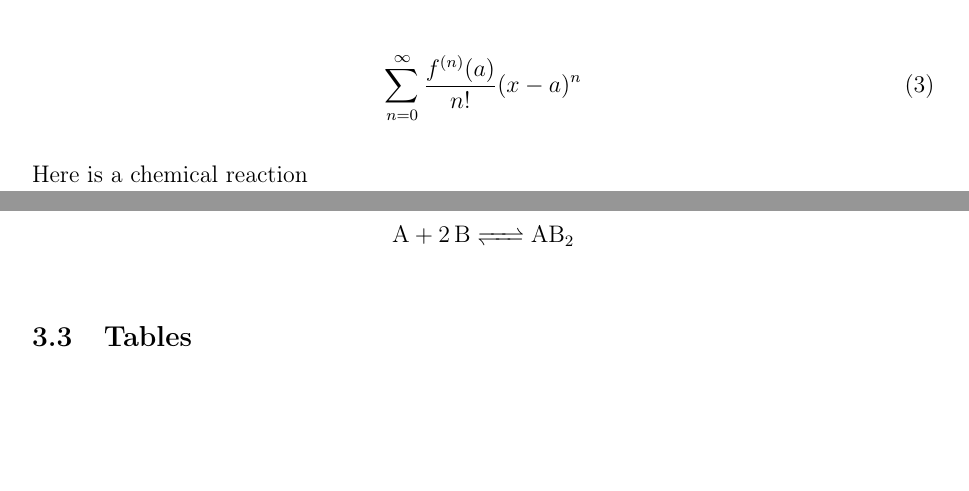
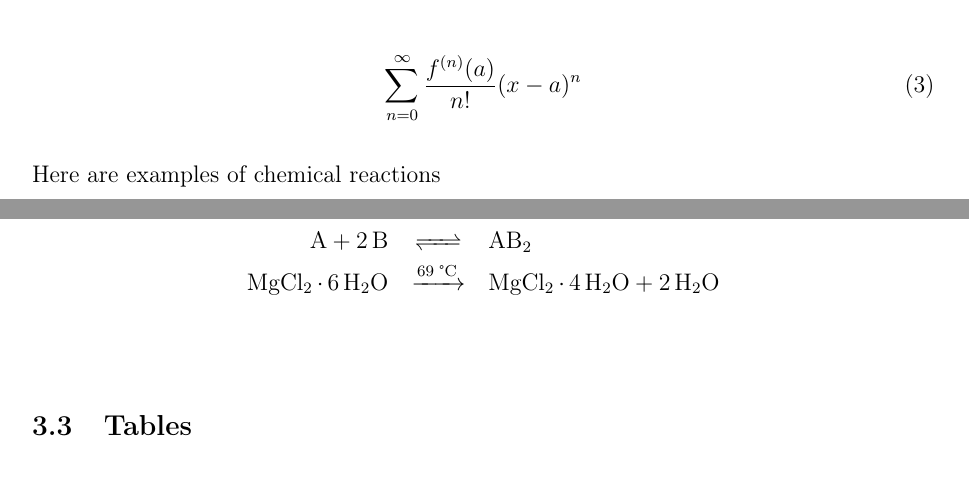
Before and after one commit to Franco-Pretorius/Noob-s-Guide-to-LaTeX, a LaTeX document (report_body.tex): two parts of pages 10 and 11 of 14, joined at a grey line, cut so that both start at the same text, the shorter picture padded with empty space. Compiled offline with pdfLaTeX.

Commit message:
Add chemical reaction

```diff
--- a/report_body.tex
+++ b/report_body.tex
@@ -4,18 +4,14 @@
 \usepackage{upreport}
 \usepackage{tabularx}
 
-
-
-
 \addbibresource{report.bib}
-\title{Noob's Guide to \LaTeX{} 2.5}
+\title{Noob's Guide to \LaTeX{} 3.14}
 \subject{CJJ 310}
 \date{\today}
 
 %Nomenclature unit command
 \newcommand{\nomunit}[1]{%
 \renewcommand{\nomentryend}{\hspace*{\fill}#1}}
-
 
 \begin{document}
 \input{Background/frontmatter}
@@ -157,11 +153,12 @@ f(x) = \frac{\mathrm{d}}{\mathrm{d}x} \int^\infty_0  f(s) \, \mathrm{d}s
 \sum^\infty_{n=0} \frac{f^{(n)}(a)}{n!} (x-a)^n
 \end{equation}
 
-Here is a chemical reaction
+Here are examples of chemical reactions
 
-\begin{displaymath}
-  \ce{A + 2B <=> AB2}
-\end{displaymath}
+\begin{eqnarray*}
+  \ce{A + 2B &<=>& AB2} \\
+  \ce{MgCl_2 {\cdot} 6 H_2O &\xrightarrow{69 \; {\degree C}}& MgCl_2 {\cdot} 4 H_2O + 2H_2O} \\
+\end{eqnarray*}
 
 \subsection{Tables}
 The main structure of the table is similar to that of a figure. Once again the code is enclosed by a begin and end command, a caption, and a label at the top. The excerpt below creates Table~\ref{tab:fpiorder}. The begin tabular command with three ls (lll) creates a table with left-aligned columns. The thicker top and bottom rules are made using the $\backslash$toprule and $\backslash$bottomrule commands. The thinner heading rule is made by using $\backslash$midrule. If you have a table of data from another program like Microsoft Excel, copy and paste them in the \href{https://www.tablesgenerator.com/}{\LaTeX{} Table Generator}.
```
Also changed, not shown: report.bib (+2 -2 lines), upreport.sty (+21 -0 lines). Lines whose indentation alone changed are shown as unchanged.
